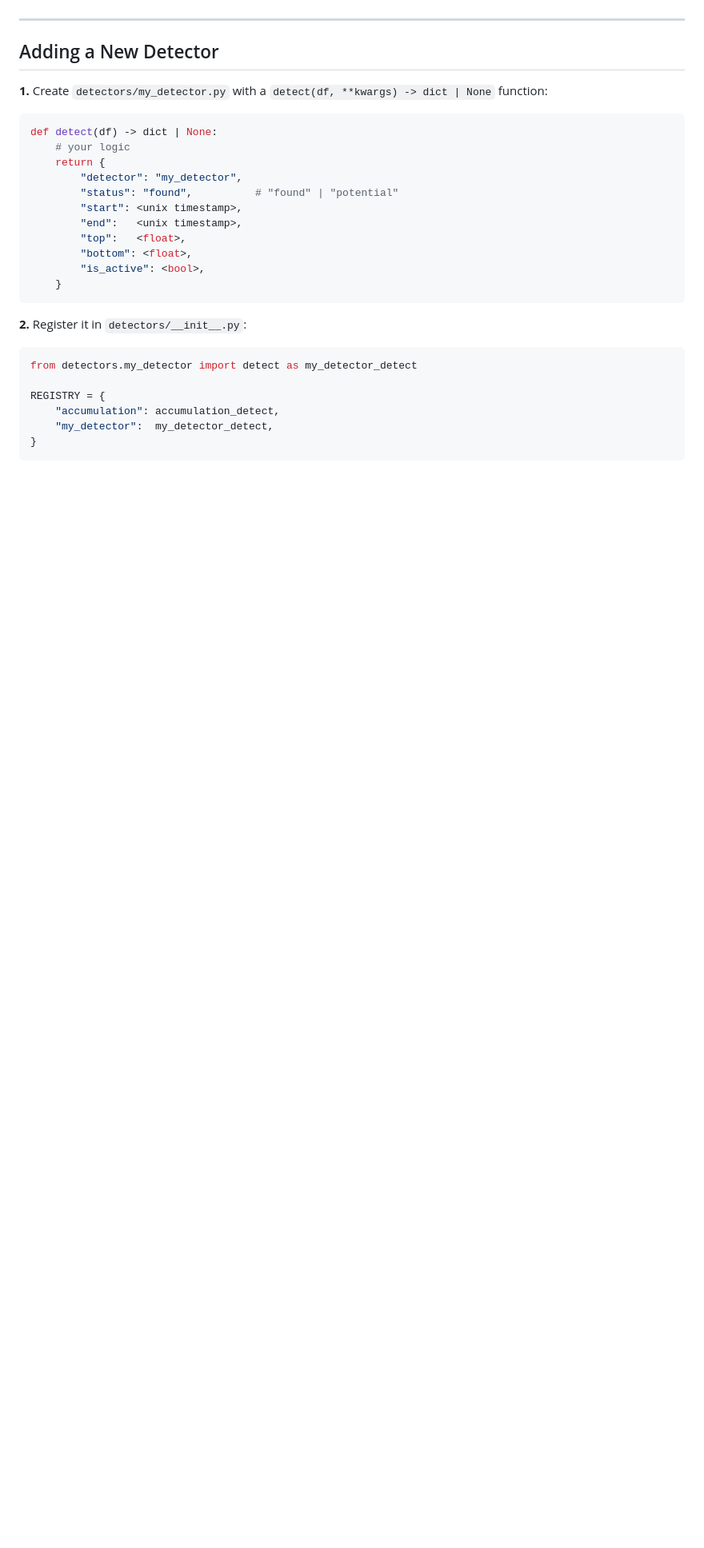
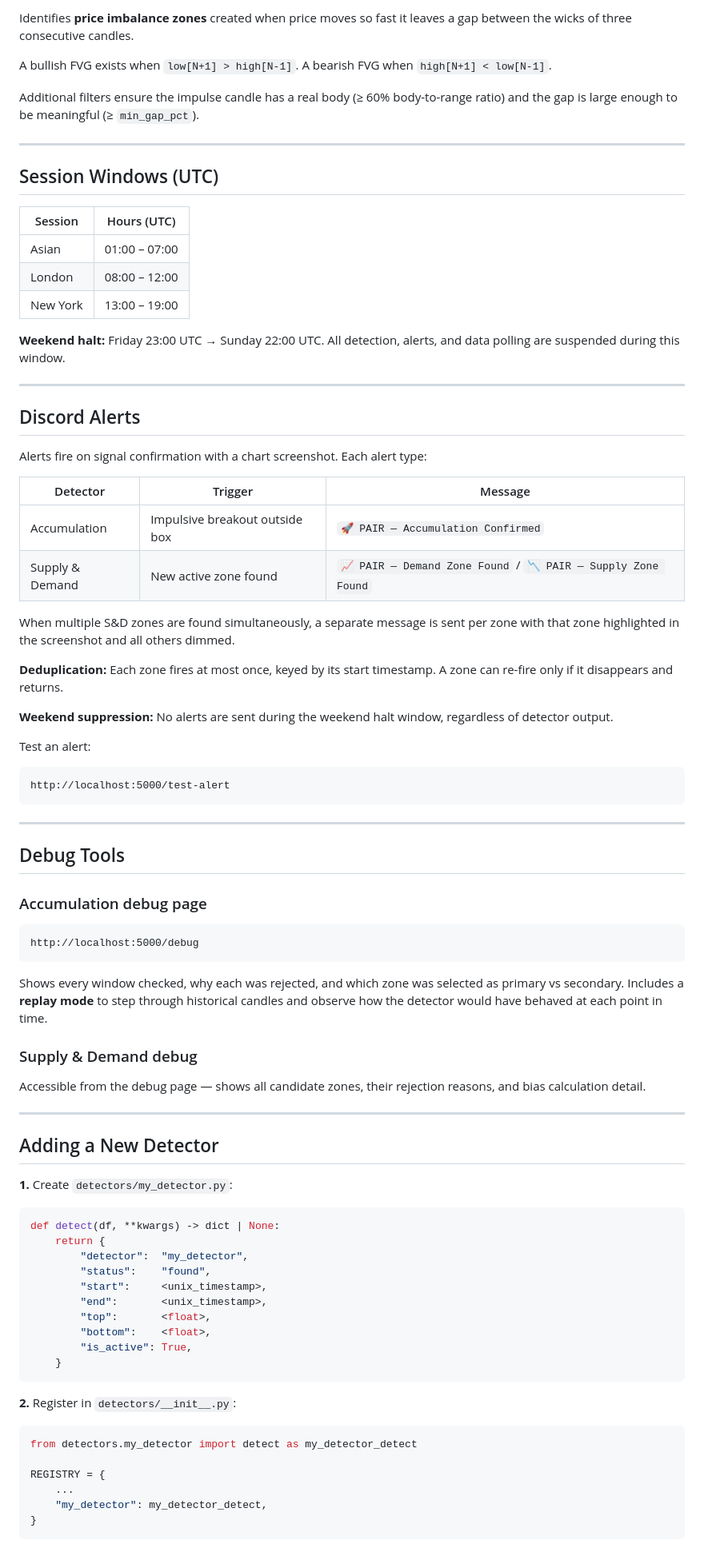
Before and after one commit to florianvsteen/lightweightchart-agent, a Markdown page: README.md, the part around one of its changes. Shown at 80% size. Rendered like a GitHub page; blank space fills up the shorter version.

````diff
--- a/README.md
+++ b/README.md
@@ -128,32 +236,86 @@ The grey box is drawn on the chart while the zone is active. The Discord alert f
+Identifies **price imbalance zones** created when price moves so fast it leaves a gap between the wicks of three consecutive candles.
+
+A bullish FVG exists when `low[N+1] > high[N-1]`. A bearish FVG when `high[N+1] < low[N-1]`.
+
+Additional filters ensure the impulse candle has a real body (≥ 60% body-to-range ratio) and the gap is large enough to be meaningful (≥ `min_gap_pct`).
+
+---
+
+## Session Windows (UTC)
+
+| Session | Hours (UTC) |
+|---|---|
+| Asian | 01:00 – 07:00 |
+| London | 08:00 – 12:00 |
+| New York | 13:00 – 19:00 |
+
+**Weekend halt:** Friday 23:00 UTC → Sunday 22:00 UTC. All detection, alerts, and data polling are suspended during this window.
+
+---
+
+## Discord Alerts
+
+Alerts fire on signal confirmation with a chart screenshot. Each alert type:
+
+| Detector | Trigger | Message |
+|---|---|---|
+| Accumulation | Impulsive breakout outside box | `🚀 PAIR — Accumulation Confirmed` |
+| Supply & Demand | New active zone found | `📈 PAIR — Demand Zone Found` / `📉 PAIR — Supply Zone Found` |
+
+When multiple S&D zones are found simultaneously, a separate message is sent per zone with that zone highlighted in the screenshot and all others dimmed.
+
+**Deduplication:** Each zone fires at most once, keyed by its start timestamp. A zone can re-fire only if it disappears and returns.
+
+**Weekend suppression:** No alerts are sent during the weekend halt window, regardless of detector output.
+
+Test an alert:
+```
+http://localhost:5000/test-alert
+```
+
+---
+
+## Debug Tools
+
+### Accumulation debug page
+
+```
+http://localhost:5000/debug
+```
+
+Shows every window checked, why each was rejected, and which zone was selected as primary vs secondary. Includes a **replay mode** to step through historical candles and observe how the detector would have behaved at each point in time.
+
+### Supply & Demand debug
+
+Accessible from the debug page — shows all candidate zones, their rejection reasons, and bias calculation detail.
 
 ---
 
 ## Adding a New Detector
 
-**1.** Create `detectors/my_detector.py` with a `detect(df, **kwargs) -> dict | None` function:
+**1.** Create `detectors/my_detector.py`:
 
 ```python
-def detect(df) -> dict | None:
-    # your logic
+def detect(df, **kwargs) -> dict | None:
     return {
-        "detector": "my_detector",
-        "status": "found",          # "found" | "potential"
-        "start": <unix timestamp>,
-        "end":   <unix timestamp>,
-        "top":   <float>,
-        "bottom": <float>,
-        "is_active": <bool>,
+        "detector":  "my_detector",
+        "status":    "found",
+        "start":     <unix_timestamp>,
+        "end":       <unix_timestamp>,
+        "top":       <float>,
+        "bottom":    <float>,
+        "is_active": True,
     }
 ```
 
-**2.** Register it in `detectors/__init__.py`:
+**2.** Register in `detectors/__init__.py`:
 
 ```python
 from detectors.my_detector import detect as my_detector_detect
 
 REGISTRY = {
-    "accumulation": accumulation_detect,
-    "my_detector":  my_detector_detect,
+    ...
+    "my_detector": my_detector_detect,
 }
 ```
 
````
Also changed, not shown: other parts of README.md (+166 -72 lines).
